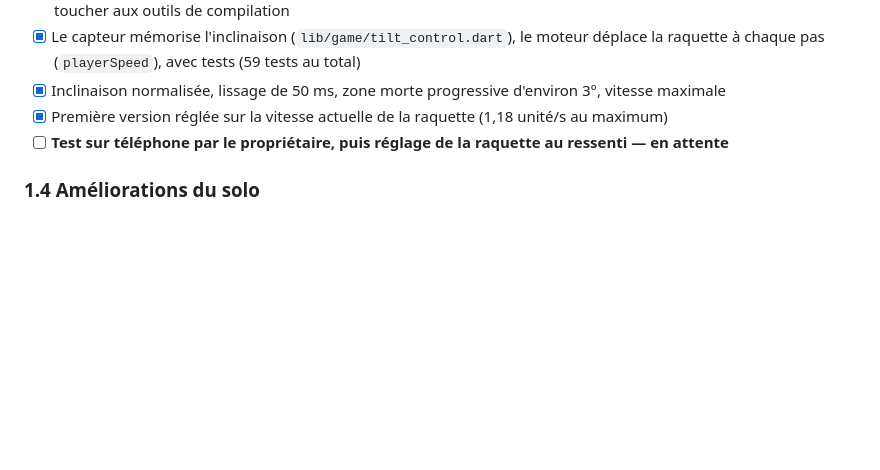
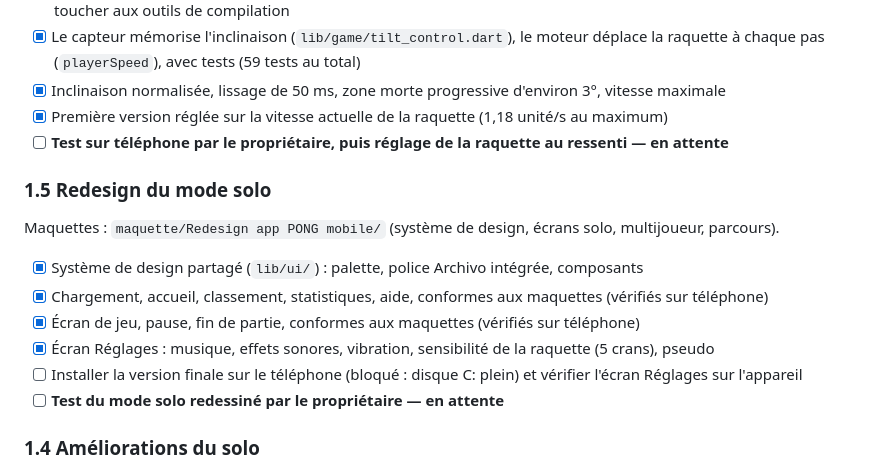
Before and after one commit to Dadihans23/PONG-GAME, a Markdown page: ROADMAP.md, the part around the change. GitHub-like rendering; blank space fills up the shorter version.

Commit message:
Roadmap à jour après le redesign solo
Co-Authored-By: Claude Opus 5.5 <noreply@anthropic.com>

```diff
--- a/ROADMAP.md
+++ b/ROADMAP.md
@@ -67,6 +67,17 @@ Nécessaire pour tester le jeu et pour le multijoueur. Le comportement du solo n
 - [x] Inclinaison normalisée, lissage de 50 ms, zone morte progressive d'environ 3°, vitesse maximale
 - [x] Première version réglée sur la vitesse actuelle de la raquette (1,18 unité/s au maximum)
 - [ ] **Test sur téléphone par le propriétaire, puis réglage de la raquette au ressenti — en attente**
+
+### 1.5 Redesign du mode solo
+
+Maquettes : `maquette/Redesign app PONG mobile/` (système de design, écrans solo, multijoueur, parcours).
+
+- [x] Système de design partagé (`lib/ui/`) : palette, police Archivo intégrée, composants
+- [x] Chargement, accueil, classement, statistiques, aide, conformes aux maquettes (vérifiés sur téléphone)
+- [x] Écran de jeu, pause, fin de partie, conformes aux maquettes (vérifiés sur téléphone)
+- [x] Écran Réglages : musique, effets sonores, vibration, sensibilité de la raquette (5 crans), pseudo
+- [ ] Installer la version finale sur le téléphone (bloqué : disque C: plein) et vérifier l'écran Réglages sur l'appareil
+- [ ] **Test du mode solo redessiné par le propriétaire — en attente**
 
 ### 1.4 Améliorations du solo
 
```
